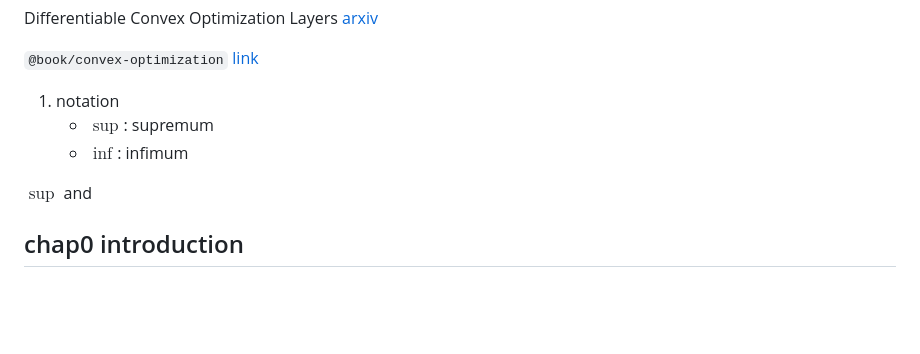
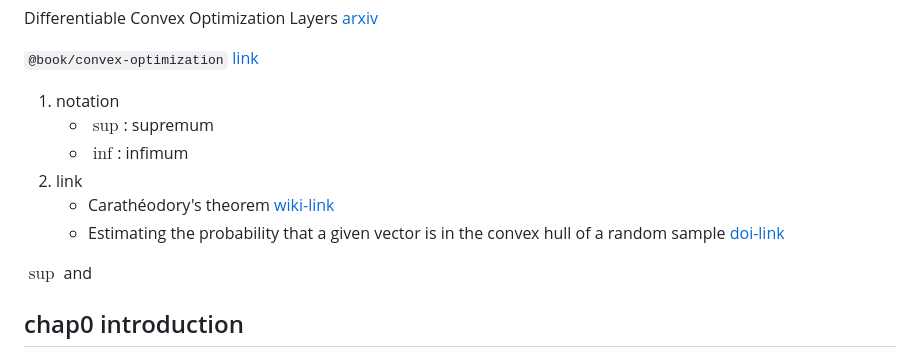
Before and after one commit to husisy/klearning, a Markdown page: course/convex-optimization/README.md, the part around the change. GitHub-like rendering; blank space fills up the shorter version.

Commit message:
course/convex-optimization ignore

```diff
--- a/course/convex-programming/README.md
+++ b/course/convex-optimization/README.md
@@ -9,6 +9,9 @@ Differentiable Convex Optimization Layers [arxiv](https://arxiv.org/abs/1910.124
 1. notation
    * $\sup$: supremum
    * $\inf$: infimum
+2. link
+   * Carathéodory's theorem [wiki-link](https://en.wikipedia.org/wiki/Carath%C3%A9odory%27s_theorem_(convex_hull))
+   * Estimating the probability that a given vector is in the convex hull of a random sample [doi-link](https://doi.org/10.1007/s00440-022-01186-1)
 
 $\sup$ and
 
```
